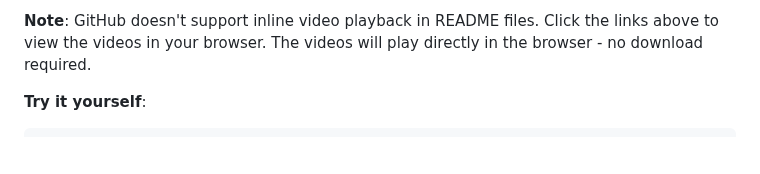
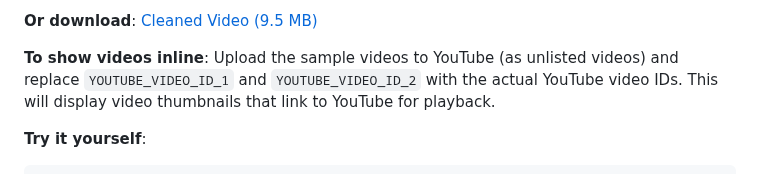
Before and after one commit to adeel-raza/profanity-filter, a Markdown page: README.md, the part around one of its changes. Drawn GitHub-style; blank space fills up the shorter version.

Commit message:
Add YouTube embed placeholders for inline video display

````diff
--- a/README.md
+++ b/README.md
@@ -64,5 +66,7 @@ Click to watch: [Cleaned Video (9.5 MB)](https://github.com/adeel-raza/profanity
 
-**Note**: GitHub doesn't support inline video playback in README files. Click the links above to view the videos in your browser. The videos will play directly in the browser - no download required.
+**Or download**: [Cleaned Video (9.5 MB)](https://github.com/adeel-raza/profanity-filter/raw/main/sample/original_video_cleaned.mp4)
+
+**To show videos inline**: Upload the sample videos to YouTube (as unlisted videos) and replace `YOUTUBE_VIDEO_ID_1` and `YOUTUBE_VIDEO_ID_2` with the actual YouTube video IDs. This will display video thumbnails that link to YouTube for playback.
 
 **Try it yourself**:
 ```bash
````
Also changed, not shown: other parts of README.md (+4 -2 lines).
